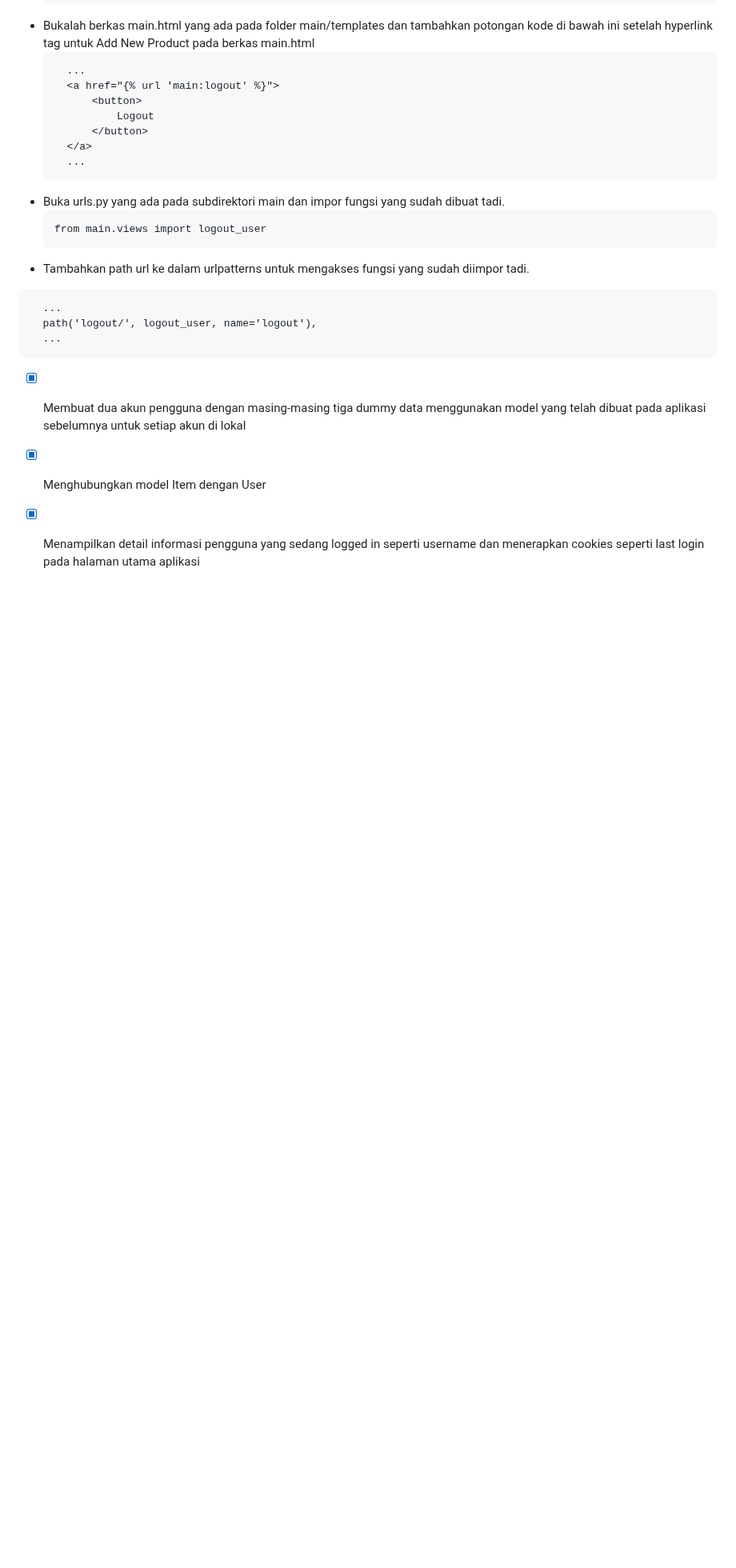
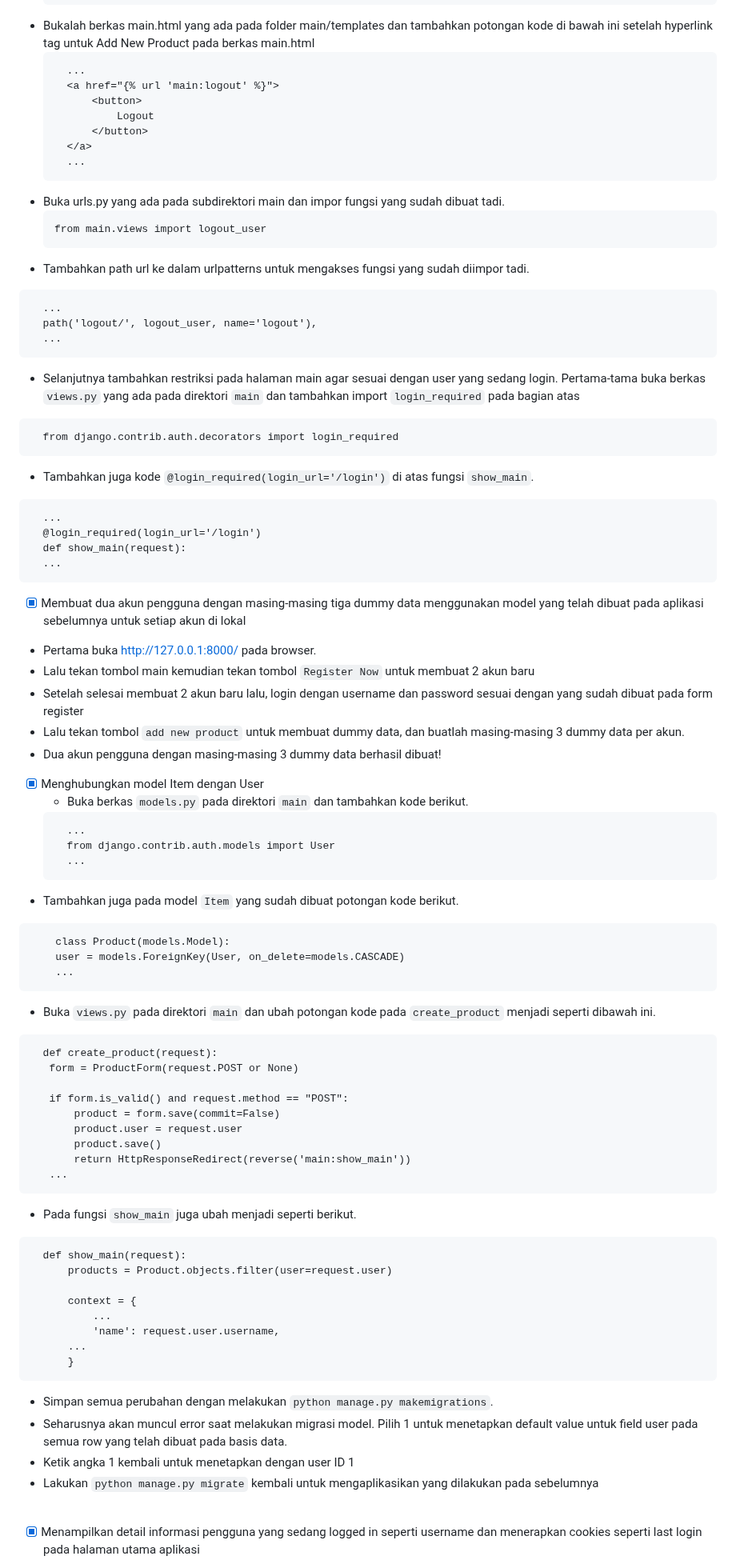
Before and after one commit to suryata/home_shop, a Markdown page: README.md, the part around one of its changes. Shown at 80% size. Rendered like a GitHub page; blank space fills up the shorter version.

Commit message:
Penyelesaian README.md

````diff
--- a/README.md
+++ b/README.md
@@ -251,8 +251,65 @@ Penggunaan cookies sendiri tidak memiliki masalah keamanan secara inheren, tetap
   path('logout/', logout_user, name='logout'),
   ...
 ```
++ Selanjutnya tambahkan restriksi pada halaman main agar sesuai dengan user yang sedang login. Pertama-tama buka berkas `views.py` yang ada pada direktori `main` dan tambahkan import `login_required` pada bagian atas
+```
+  from django.contrib.auth.decorators import login_required
+```
++ Tambahkan juga kode `@login_required(login_url='/login')` di atas fungsi `show_main`.
+```
+  ...
+  @login_required(login_url='/login')
+  def show_main(request):
+  ...
+```
 
 - [x] Membuat dua akun pengguna dengan masing-masing tiga dummy data menggunakan model yang telah dibuat pada aplikasi sebelumnya untuk setiap akun di lokal<br>
++ Pertama buka http://127.0.0.1:8000/ pada browser.
++ Lalu tekan tombol main kemudian tekan tombol `Register Now` untuk membuat 2 akun baru
++ Setelah selesai membuat 2 akun baru lalu, login dengan username dan password sesuai dengan yang sudah dibuat pada form register
++ Lalu tekan tombol `add new product` untuk membuat dummy data, dan buatlah masing-masing 3 dummy data per akun.
++ Dua akun pengguna dengan masing-masing 3 dummy data berhasil dibuat!
 
 - [x] Menghubungkan model Item dengan User<br>
+  + Buka berkas `models.py` pada direktori `main` dan tambahkan kode berikut.
+  ```
+    ...
+    from django.contrib.auth.models import User
+    ...
+  ```
++ Tambahkan juga pada model `Item` yang sudah dibuat potongan kode berikut.
+```
+    class Product(models.Model):
+    user = models.ForeignKey(User, on_delete=models.CASCADE)
+    ...
+```
++ Buka `views.py` pada direktori `main` dan ubah potongan kode pada `create_product` menjadi seperti dibawah ini.
+```
+  def create_product(request):
+   form = ProductForm(request.POST or None)
+
+   if form.is_valid() and request.method == "POST":
+       product = form.save(commit=False)
+       product.user = request.user
+       product.save()
+       return HttpResponseRedirect(reverse('main:show_main'))
+   ...
+```
++ Pada fungsi `show_main` juga ubah menjadi seperti berikut.
+```
+  def show_main(request):
+      products = Product.objects.filter(user=request.user)
+
+      context = {
+          ...
+          'name': request.user.username,
+      ...
+      }
+```
++ Simpan semua perubahan dengan melakukan `python manage.py makemigrations`.
++ Seharusnya akan muncul error saat melakukan migrasi model. Pilih 1 untuk menetapkan default value untuk field user pada semua row yang telah dibuat pada basis data.
++ Ketik angka 1 kembali untuk menetapkan dengan user ID 1
++ Lakukan `python manage.py migrate` kembali untuk mengaplikasikan yang dilakukan pada sebelumnya
+<br>
+
 - [x] Menampilkan detail informasi pengguna yang sedang logged in seperti username dan menerapkan cookies seperti last login pada halaman utama aplikasi<br>
````
Also changed, not shown: other parts of README.md (+45 -0 lines).
